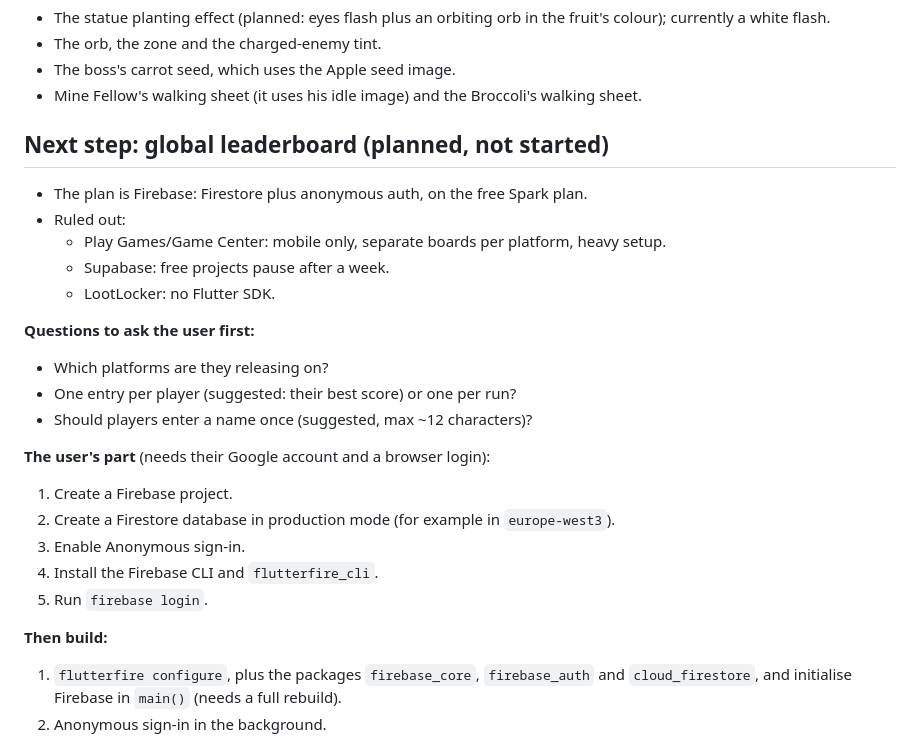
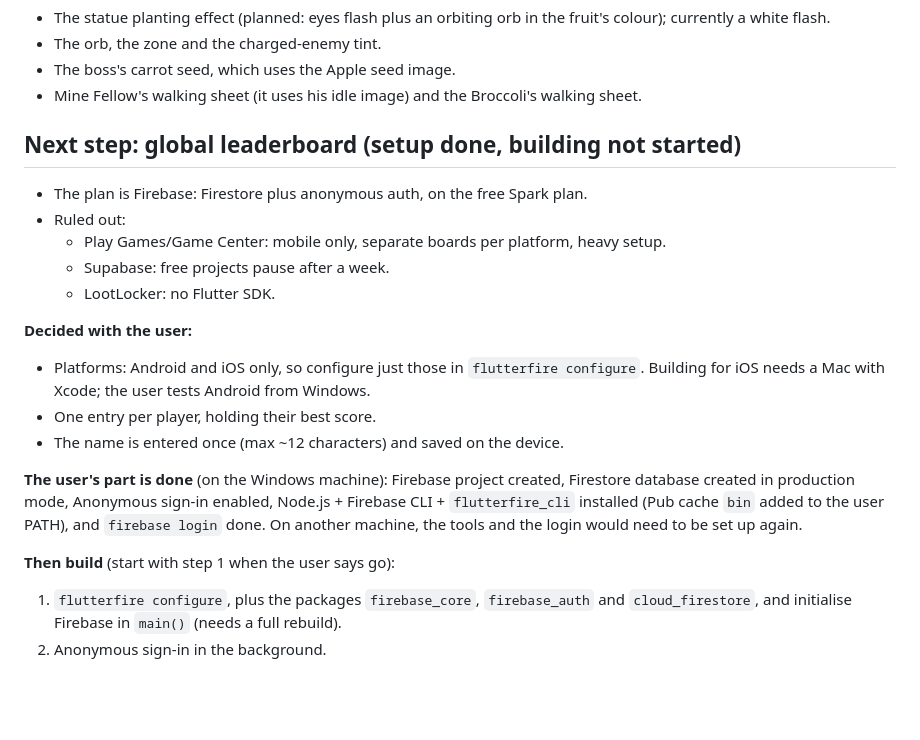
Before and after one commit to ChristopherHofele/survivor_test, a Markdown page: CLAUDE.md, the part around the change. Rendered like a GitHub page; blank space fills up the shorter version.

```diff
--- a/CLAUDE.md
+++ b/CLAUDE.md
@@ -76,7 +76,7 @@ A top-down survivor game built with Flutter + Flame (`flame`, `flame_tiled`, `fl
 - The boss's carrot seed, which uses the Apple seed image.
 - Mine Fellow's walking sheet (it uses his idle image) and the Broccoli's walking sheet.
 
-## Next step: global leaderboard (planned, not started)
+## Next step: global leaderboard (setup done, building not started)
 
 - The plan is Firebase: Firestore plus anonymous auth, on the free Spark plan.
 - Ruled out:
@@ -84,19 +84,14 @@ A top-down survivor game built with Flutter + Flame (`flame`, `flame_tiled`, `fl
   - Supabase: free projects pause after a week.
   - LootLocker: no Flutter SDK.
 
-**Questions to ask the user first:**
-- Which platforms are they releasing on?
-- One entry per player (suggested: their best score) or one per run?
-- Should players enter a name once (suggested, max ~12 characters)?
+**Decided with the user:**
+- Platforms: Android and iOS only, so configure just those in `flutterfire configure`. Building for iOS needs a Mac with Xcode; the user tests Android from Windows.
+- One entry per player, holding their best score.
+- The name is entered once (max ~12 characters) and saved on the device.
 
-**The user's part** (needs their Google account and a browser login):
-1. Create a Firebase project.
-2. Create a Firestore database in production mode (for example in `europe-west3`).
-3. Enable Anonymous sign-in.
-4. Install the Firebase CLI and `flutterfire_cli`.
-5. Run `firebase login`.
+**The user's part is done** (on the Windows machine): Firebase project created, Firestore database created in production mode, Anonymous sign-in enabled, Node.js + Firebase CLI + `flutterfire_cli` installed (Pub cache `bin` added to the user PATH), and `firebase login` done. On another machine, the tools and the login would need to be set up again.
 
-**Then build:**
+**Then build** (start with step 1 when the user says go):
 1. `flutterfire configure`, plus the packages `firebase_core`, `firebase_auth` and `cloud_firestore`, and initialise Firebase in `main()` (needs a full rebuild).
 2. Anonymous sign-in in the background.
 3. One-time name entry, saved on the device.
```
